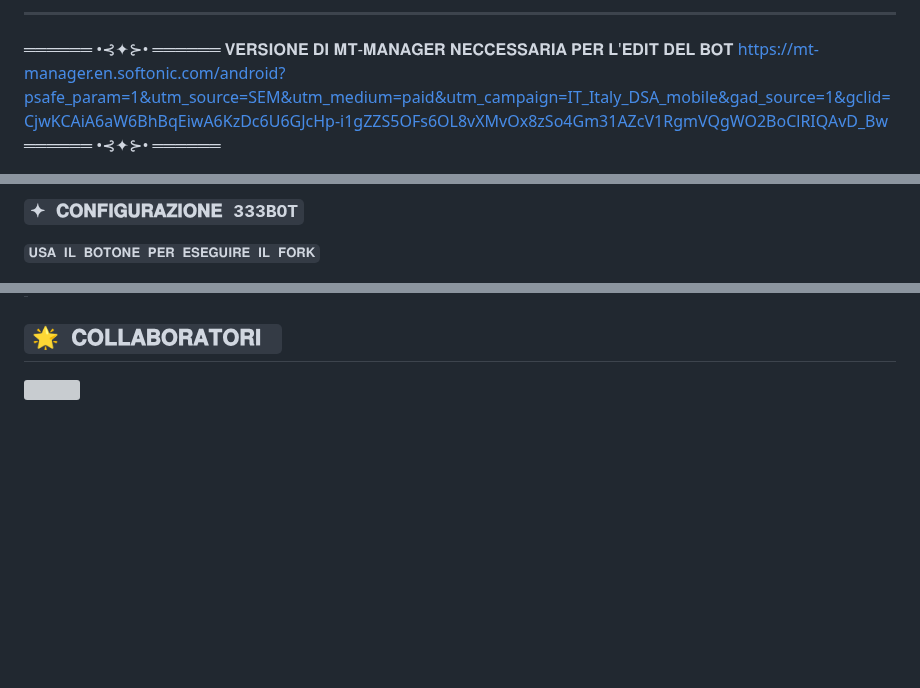
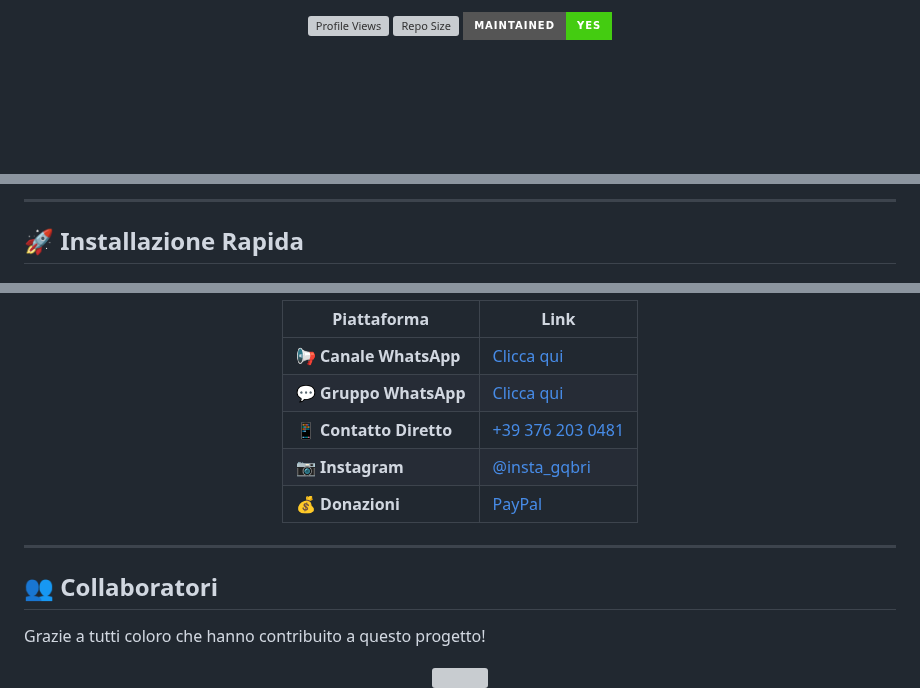
Before and after one commit to wwwmattiaa/Gab333, a Markdown page: README.md, 3 parts joined by grey strips. Rendered like a GitHub page; badges without logos; blank space fills up the shorter version; grey boxes are pictures that could not be loaded.

```diff
--- a/README.md
+++ b/README.md
@@ -38,7 +25,5 @@
 
----------
-══════ •⊰✦⊱• ══════
-𝐕𝐄𝐑𝐒𝐈𝐎𝐍𝐄 𝐃𝐈 𝐌𝐓-𝐌𝐀𝐍𝐀𝐆𝐄𝐑 𝐍𝐄𝐂𝐂𝐄𝐒𝐒𝐀𝐑𝐈𝐀 𝐏𝐄𝐑 𝐋'𝐄𝐃𝐈𝐓 𝐃𝐄𝐋 𝐁𝐎𝐓
-https://mt-manager.en.softonic.com/android?psafe_param=1&utm_source=SEM&utm_medium=paid&utm_campaign=IT_Italy_DSA_mobile&gad_source=1&gclid=CjwKCAiA6aW6BhBqEiwA6KzDc6U6GJcHp-i1gZZS5OFs6OL8vXMvOx8zSo4Gm31AZcV1RgmVQgWO2BoClRIQAvD_Bw
-══════ •⊰✦⊱• ══════
+![Profile Views](https://komarev.com/ghpvc/?username=GabWT333&color=blueviolet&style=for-the-badge&label=Profile+Views)
+![Repo Size](https://img.shields.io/github/repo-size/GabWT333/Gab333?color=orange&style=for-the-badge&logo=github)
+![Maintained](https://img.shields.io/badge/Maintained-Yes-brightgreen?style=for-the-badge)
 
@@ -45,5 +31,5 @@ https://mt-manager.en.softonic.com/android?psafe_param=1&utm_source=SEM&utm_medi
 
-### `✦ 𝐂𝐎𝐍𝐅𝐈𝐆𝐔𝐑𝐀𝐙𝐈𝐎𝐍𝐄 333BOT`
+---
 
-`𝐔𝐒𝐀 𝐈𝐋 𝐁𝐎𝐓𝐎𝐍𝐄 𝐏𝐄𝐑 𝐄𝐒𝐄𝐆𝐔𝐈𝐑𝐄 𝐈𝐋 𝐅𝐎𝐑𝐊`
+## 🚀 **Installazione Rapida**
 
@@ -109,7 +116,23 @@ DIGITA QUESTI COMANDI:
 
+| Piattaforma | Link |
+|-------------|------|
+| 📢 **Canale WhatsApp** | [Clicca qui](https://whatsapp.com/channel/0029VauhQviCsU9Ibrwlkb0h) |
+| 💬 **Gruppo WhatsApp** | [Clicca qui](https://chat.whatsapp.com/JhrcigFtXpW4OzdhE9Jdq3) |
+| 📱 **Contatto Diretto** | [+39 376 203 0481](https://wa.me/393762030481) |
+| 📷 **Instagram** | [@insta_gqbri](https://www.instagram.com/insta_gqbri) |
+| 💰 **Donazioni** | [PayPal](https://www.paypal.me/Gabgithub) |
 
-## `🌟 𝐂𝐎𝐋𝐋𝐀𝐁𝐎𝐑𝐀𝐓𝐎𝐑𝐈 `
+</div>
+
+---
+
+## 👥 **Collaboratori**
+
+Grazie a tutti coloro che hanno contribuito a questo progetto!
+
+<div align="center">
+
 <a href="https://github.com/GabWT333/Gab333/graphs/contributors">
-<img src="https://contrib.rocks/image?repo=GabWT333/Gab333" />
+  <img src="https://contrib.rocks/image?repo=GabWT333/Gab333" />
 </a>
 
```
Also changed, not shown: other parts of README.md (+103 -66 lines).
